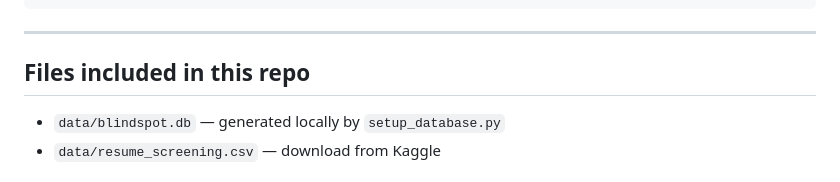
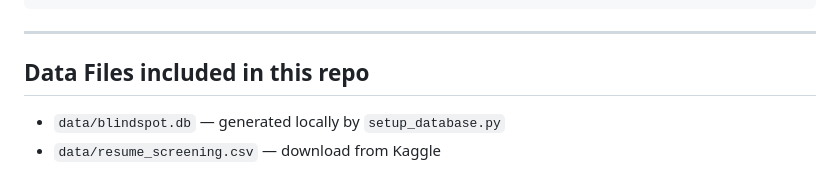
Before and after one commit to iiadarsh-cognizant/blind-resume-screening, a Markdown page: README.md, the part around the change. Drawn GitHub-style.

Commit message:
Update section title for clarity on data files

```diff
--- a/README.md
+++ b/README.md
@@ -195,7 +195,7 @@ To change the LLM model, edit `config/llm_config.hocon`:
 
 ---
 
-## Files included in this repo
+## Data Files included in this repo
 - `data/blindspot.db` — generated locally by `setup_database.py`
 - `data/resume_screening.csv` — download from Kaggle
 
```
